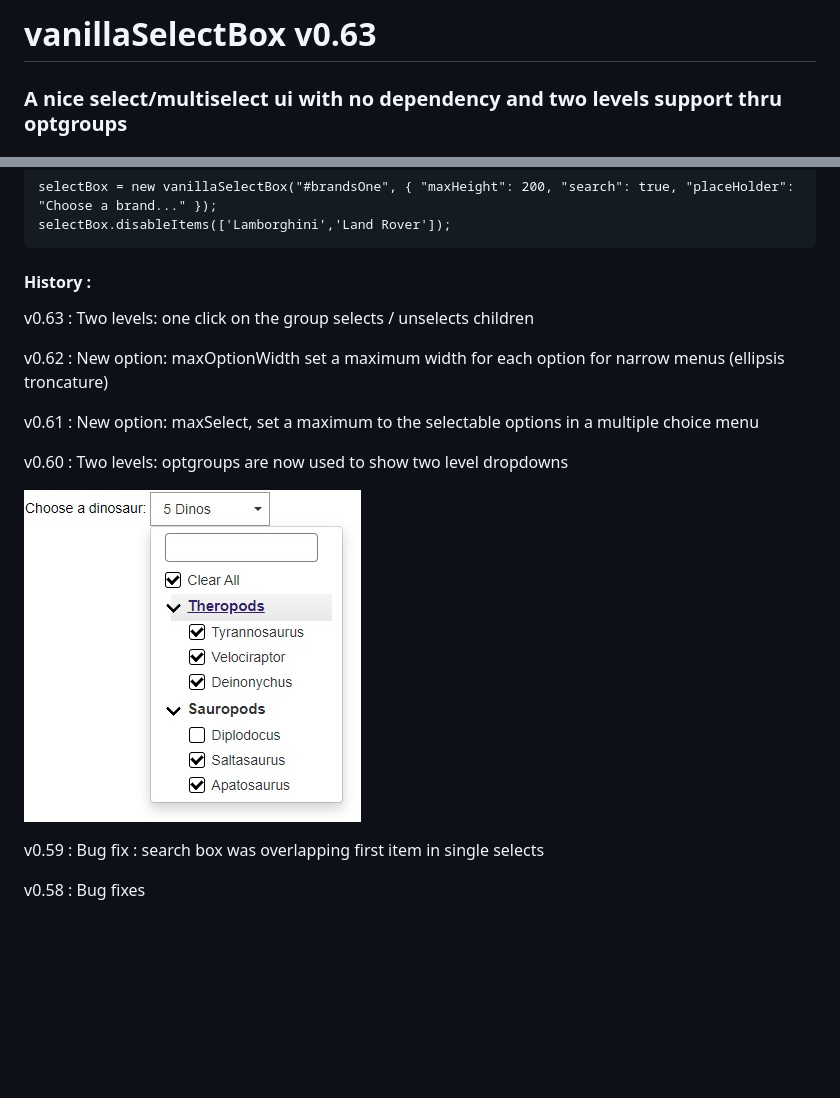
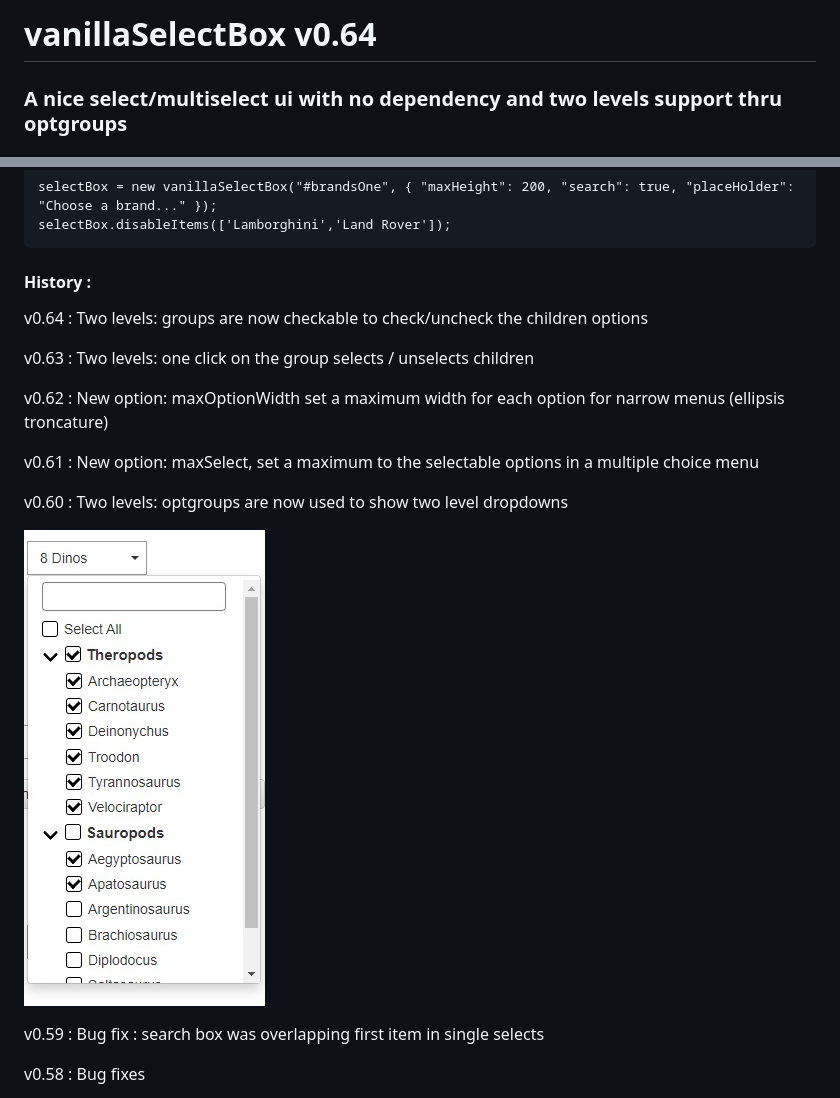
Before and after one commit to PhilippeMarcMeyer/vanillaSelectBox, a Markdown page: README.md, 2 parts joined by grey strips. Drawn GitHub-style; pictures changed too: twoLevels.jpg; blank space fills up the shorter version.

Commit message:
vanillaSelectBox : v0.64 : Two levels: groups are now checkable to check/uncheck the children options !

````diff
--- a/README.md
+++ b/README.md
@@ -1,5 +1,5 @@
 
-# vanillaSelectBox v0.63
+# vanillaSelectBox v0.64
 
 ### A nice select/multiselect ui with no dependency and two levels support thru optgroups
 
@@ -67,6 +67,8 @@ selectBox = new vanillaSelectBox("#brandsOne", { "maxHeight": 200, "search": tru
 selectBox.disableItems(['Lamborghini','Land Rover']);
 ```
 #### History :
+
+v0.64 : Two levels: groups are now checkable to check/uncheck the children options
 
 v0.63 : Two levels: one click on the group selects / unselects children
 
````
Also changed, not shown: 3 other files.
